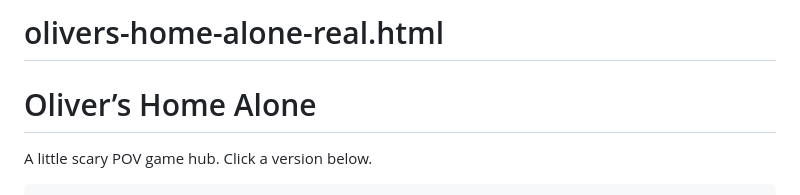
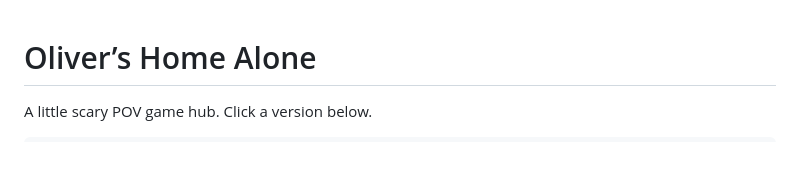
Before and after one commit to ryant14/olivers-home-alone-real.html, a Markdown page: README.md, the part around the change. Drawn GitHub-style; blank space fills up the shorter version.

```diff
--- a/README.md
+++ b/README.md
@@ -1,4 +1,4 @@
-# olivers-home-alone-real.html
+
 <!doctype html>
 <html lang="en">
 <head>
```
